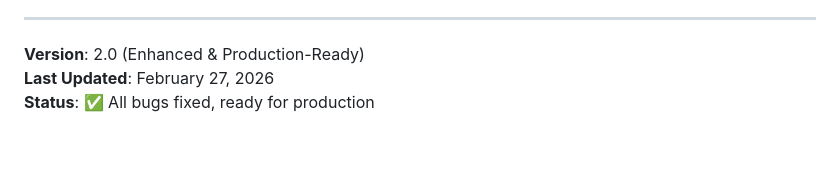
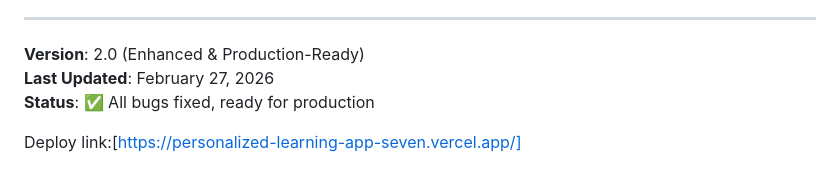
Before and after one commit to NHymavathi/Personalized-learning-APP, a Markdown page: README.md, the part around the change. Drawn GitHub-style; blank space fills up the shorter version.

Commit message:
Add deployment link to README
Added deployment link to the README file.

```diff
--- a/README.md
+++ b/README.md
@@ -465,3 +465,7 @@ For issues and questions:
 **Version**: 2.0 (Enhanced & Production-Ready)
 **Last Updated**: February 27, 2026
 **Status**: ✅ All bugs fixed, ready for production
+
+
+
+Deploy link:[https://personalized-learning-app-seven.vercel.app/]
```
